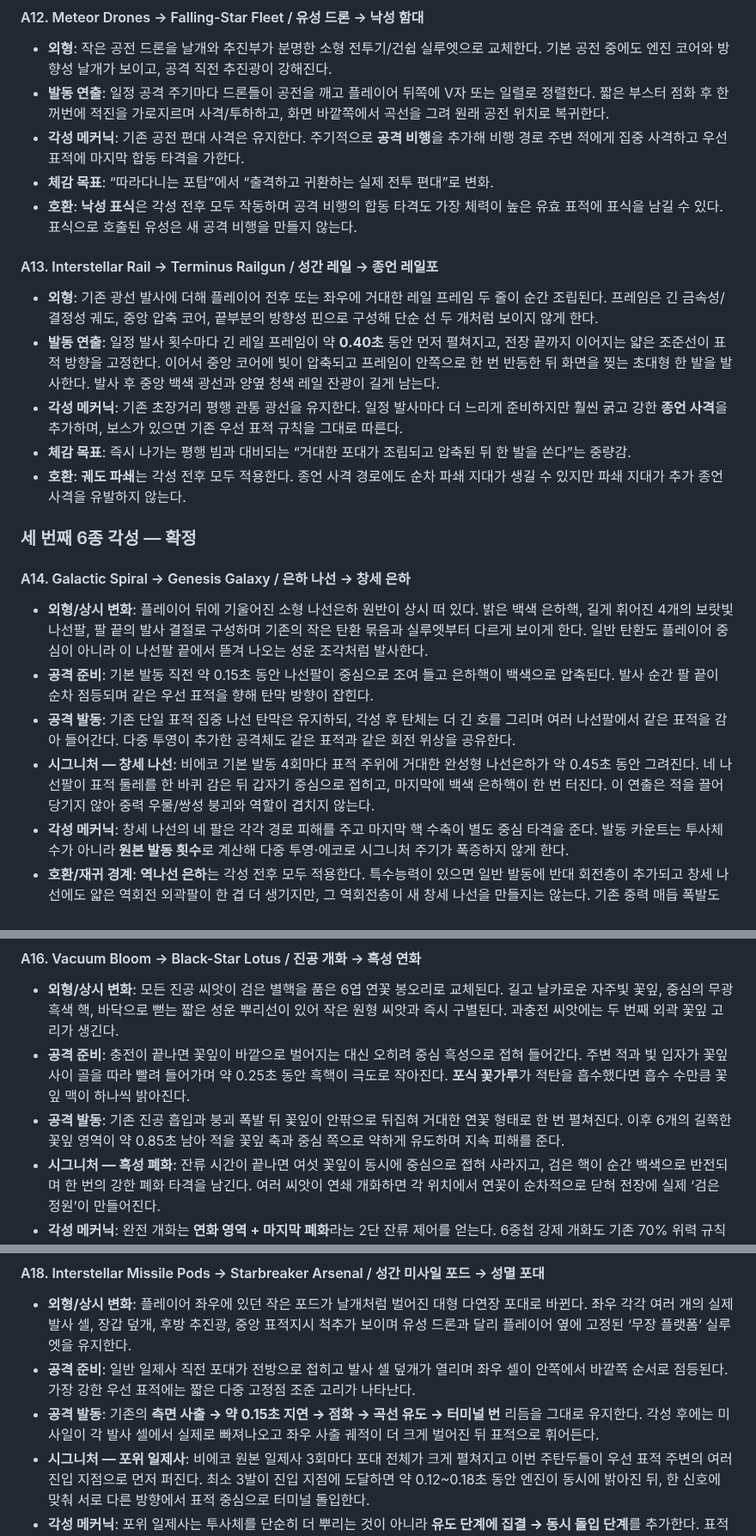
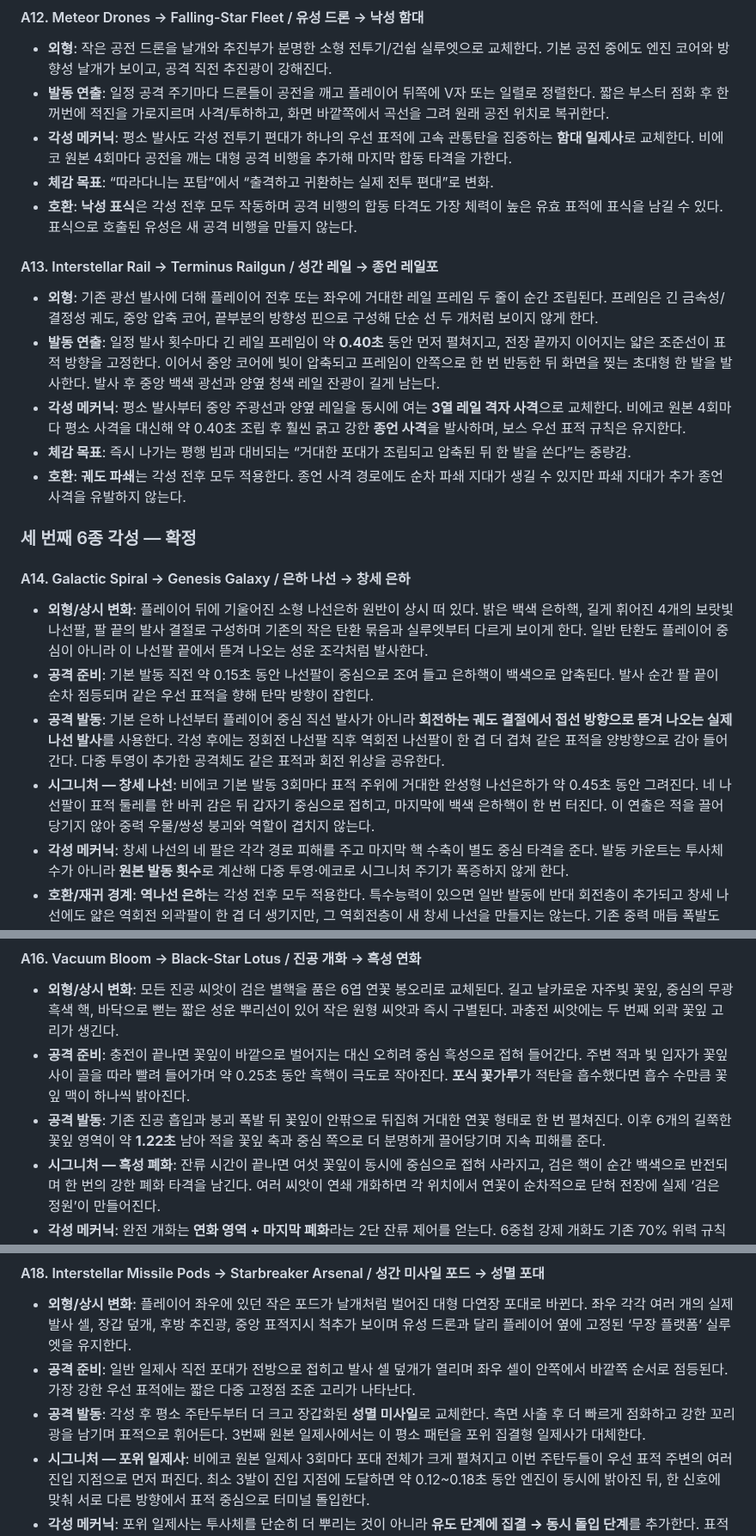
Before and after one commit to q93503128-a11y/Stackfall, a Markdown page: docs/GAME_DESIGN.md, 3 parts joined by grey strips. Shown at 86% size. GitHub-like rendering.

```diff
--- a/docs/GAME_DESIGN.md
+++ b/docs/GAME_DESIGN.md
@@ -353,14 +353,14 @@ min(30%, 2.5% + 중첩 곡선 × 1.8% + 연쇄 보너스)
 #### A12. Meteor Drones → Falling-Star Fleet / 유성 드론 → 낙성 함대
 - **외형**: 작은 공전 드론을 날개와 추진부가 분명한 소형 전투기/건쉽 실루엣으로 교체한다. 기본 공전 중에도 엔진 코어와 방향성 날개가 보이고, 공격 직전 추진광이 강해진다.
 - **발동 연출**: 일정 공격 주기마다 드론들이 공전을 깨고 플레이어 뒤쪽에 V자 또는 일렬로 정렬한다. 짧은 부스터 점화 후 한꺼번에 적진을 가로지르며 사격/투하하고, 화면 바깥쪽에서 곡선을 그려 원래 공전 위치로 복귀한다.
-- **각성 메커닉**: 기존 공전 편대 사격은 유지한다. 주기적으로 **공격 비행**을 추가해 비행 경로 주변 적에게 집중 사격하고 우선 표적에 마지막 합동 타격을 가한다.
+- **각성 메커닉**: 평소 발사도 각성 전투기 편대가 하나의 우선 표적에 고속 관통탄을 집중하는 **함대 일제사**로 교체한다. 비에코 원본 4회마다 공전을 깨는 대형 공격 비행을 추가해 마지막 합동 타격을 가한다.
 - **체감 목표**: “따라다니는 포탑”에서 “출격하고 귀환하는 실제 전투 편대”로 변화.
 - **호환**: **낙성 표식**은 각성 전후 모두 작동하며 공격 비행의 합동 타격도 가장 체력이 높은 유효 표적에 표식을 남길 수 있다. 표식으로 호출된 유성은 새 공격 비행을 만들지 않는다.
 
 #### A13. Interstellar Rail → Terminus Railgun / 성간 레일 → 종언 레일포
 - **외형**: 기존 광선 발사에 더해 플레이어 전후 또는 좌우에 거대한 레일 프레임 두 줄이 순간 조립된다. 프레임은 긴 금속성/결정성 궤도, 중앙 압축 코어, 끝부분의 방향성 핀으로 구성해 단순 선 두 개처럼 보이지 않게 한다.
 - **발동 연출**: 일정 발사 횟수마다 긴 레일 프레임이 약 **0.40초** 동안 먼저 펼쳐지고, 전장 끝까지 이어지는 얇은 조준선이 표적 방향을 고정한다. 이어서 중앙 코어에 빛이 압축되고 프레임이 안쪽으로 한 번 반동한 뒤 화면을 찢는 초대형 한 발을 발사한다. 발사 후 중앙 백색 광선과 양옆 청색 레일 잔광이 길게 남는다.
-- **각성 메커닉**: 기존 초장거리 평행 관통 광선을 유지한다. 일정 발사마다 더 느리게 준비하지만 훨씬 굵고 강한 **종언 사격**을 추가하며, 보스가 있으면 기존 우선 표적 규칙을 그대로 따른다.
+- **각성 메커닉**: 평소 발사부터 중앙 주광선과 양옆 레일을 동시에 여는 **3열 레일 격자 사격**으로 교체한다. 비에코 원본 4회마다 평소 사격을 대신해 약 0.40초 조립 후 훨씬 굵고 강한 **종언 사격**을 발사하며, 보스 우선 표적 규칙은 유지한다.
 - **체감 목표**: 즉시 나가는 평행 빔과 대비되는 “거대한 포대가 조립되고 압축된 뒤 한 발을 쏜다”는 중량감.
 - **호환**: **궤도 파쇄**는 각성 전후 모두 적용한다. 종언 사격 경로에도 순차 파쇄 지대가 생길 수 있지만 파쇄 지대가 추가 종언 사격을 유발하지 않는다.
 
@@ -370,8 +370,8 @@ min(30%, 2.5% + 중첩 곡선 × 1.8% + 연쇄 보너스)
 #### A14. Galactic Spiral → Genesis Galaxy / 은하 나선 → 창세 은하
 - **외형/상시 변화**: 플레이어 뒤에 기울어진 소형 나선은하 원반이 상시 떠 있다. 밝은 백색 은하핵, 길게 휘어진 4개의 보랏빛 나선팔, 팔 끝의 발사 결절로 구성하며 기존의 작은 탄환 묶음과 실루엣부터 다르게 보이게 한다. 일반 탄환도 플레이어 중심이 아니라 이 나선팔 끝에서 뜯겨 나오는 성운 조각처럼 발사한다.
 - **공격 준비**: 기본 발동 직전 약 0.15초 동안 나선팔이 중심으로 조여 들고 은하핵이 백색으로 압축된다. 발사 순간 팔 끝이 순차 점등되며 같은 우선 표적을 향해 탄막 방향이 잡힌다.
-- **공격 발동**: 기존 단일 표적 집중 나선 탄막은 유지하되, 각성 후 탄체는 더 긴 호를 그리며 여러 나선팔에서 같은 표적을 감아 들어간다. 다중 투영이 추가한 공격체도 같은 표적과 같은 회전 위상을 공유한다.
-- **시그니처 — 창세 나선**: 비에코 기본 발동 4회마다 표적 주위에 거대한 완성형 나선은하가 약 0.45초 동안 그려진다. 네 나선팔이 표적 둘레를 한 바퀴 감은 뒤 갑자기 중심으로 접히고, 마지막에 백색 은하핵이 한 번 터진다. 이 연출은 적을 끌어당기지 않아 중력 우물/쌍성 붕괴와 역할이 겹치지 않는다.
+- **공격 발동**: 기본 은하 나선부터 플레이어 중심 직선 발사가 아니라 **회전하는 궤도 결절에서 접선 방향으로 뜯겨 나오는 실제 나선 발사**를 사용한다. 각성 후에는 정회전 나선팔 직후 역회전 나선팔이 한 겹 더 겹쳐 같은 표적을 양방향으로 감아 들어간다. 다중 투영이 추가한 공격체도 같은 표적과 회전 위상을 공유한다.
+- **시그니처 — 창세 나선**: 비에코 기본 발동 3회마다 표적 주위에 거대한 완성형 나선은하가 약 0.45초 동안 그려진다. 네 나선팔이 표적 둘레를 한 바퀴 감은 뒤 갑자기 중심으로 접히고, 마지막에 백색 은하핵이 한 번 터진다. 이 연출은 적을 끌어당기지 않아 중력 우물/쌍성 붕괴와 역할이 겹치지 않는다.
 - **각성 메커닉**: 창세 나선의 네 팔은 각각 경로 피해를 주고 마지막 핵 수축이 별도 중심 타격을 준다. 발동 카운트는 투사체 수가 아니라 **원본 발동 횟수**로 계산해 다중 투영·에코로 시그니처 주기가 폭증하지 않게 한다.
 - **호환/재귀 경계**: **역나선 은하**는 각성 전후 모두 적용한다. 특수능력이 있으면 일반 발동에 반대 회전층이 추가되고 창세 나선에도 얇은 역회전 외곽팔이 한 겹 더 생기지만, 그 역회전층이 새 창세 나선을 만들지는 않는다. 기존 중력 매듭 폭발도 유지한다. 에코는 각성 외형의 추가 일반 탄막을 만들 수 있으나 창세 나선 카운트를 올리지 않는다. 투사체 크기·탄속·사거리·관통은 각 팔의 실제 탄체와 경로 판정에 반영하되, 창세 나선의 마지막 핵 폭발은 다시 나선 탄막을 생성하지 않는다.
 
@@ -386,7 +386,7 @@ min(30%, 2.5% + 중첩 곡선 × 1.8% + 연쇄 보너스)
 #### A16. Vacuum Bloom → Black-Star Lotus / 진공 개화 → 흑성 연화
 - **외형/상시 변화**: 모든 진공 씨앗이 검은 별핵을 품은 6엽 연꽃 봉오리로 교체된다. 길고 날카로운 자주빛 꽃잎, 중심의 무광 흑색 핵, 바닥으로 뻗는 짧은 성운 뿌리선이 있어 작은 원형 씨앗과 즉시 구별된다. 과충전 씨앗에는 두 번째 외곽 꽃잎 고리가 생긴다.
 - **공격 준비**: 충전이 끝나면 꽃잎이 바깥으로 벌어지는 대신 오히려 중심 흑성으로 접혀 들어간다. 주변 적과 빛 입자가 꽃잎 사이 골을 따라 빨려 들어가며 약 0.25초 동안 흑핵이 극도로 작아진다. **포식 꽃가루**가 적탄을 흡수했다면 흡수 수만큼 꽃잎 맥이 하나씩 밝아진다.
-- **공격 발동**: 기존 진공 흡입과 붕괴 폭발 뒤 꽃잎이 안팎으로 뒤집혀 거대한 연꽃 형태로 한 번 펼쳐진다. 이후 6개의 길쭉한 꽃잎 영역이 약 0.85초 남아 적을 꽃잎 축과 중심 쪽으로 약하게 유도하며 지속 피해를 준다.
+- **공격 발동**: 기존 진공 흡입과 붕괴 폭발 뒤 꽃잎이 안팎으로 뒤집혀 거대한 연꽃 형태로 한 번 펼쳐진다. 이후 6개의 길쭉한 꽃잎 영역이 약 **1.22초** 남아 적을 꽃잎 축과 중심 쪽으로 더 분명하게 끌어당기며 지속 피해를 준다.
 - **시그니처 — 흑성 폐화**: 잔류 시간이 끝나면 여섯 꽃잎이 동시에 중심으로 접혀 사라지고, 검은 핵이 순간 백색으로 반전되며 한 번의 강한 폐화 타격을 남긴다. 여러 씨앗이 연쇄 개화하면 각 위치에서 연꽃이 순차적으로 닫혀 전장에 실제 ‘검은 정원’이 만들어진다.
 - **각성 메커닉**: 완전 개화는 **연화 영역 + 마지막 폐화**라는 2단 잔류 제어를 얻는다. 6중첩 강제 개화도 기존 70% 위력 규칙을 유지한 채 축소된 연화 영역을 만들 수 있으나, 각성 연화 영역은 동시에 최대 3개까지만 유지한다. 초과 시 가장 오래된 영역부터 종료해 성능과 화면 과밀을 제한한다.
 - **호환/재귀 경계**: **포식 꽃가루**의 최대 8발 흡수, 발당 피해 +6%/반경 +2.5% 상한은 그대로 유지하며, 같은 흡수 계수는 각성 연화 영역 크기와 폐화 위력에도 한 번만 반영한다. 다중 투영 씨앗도 독립적으로 각성 개화할 수 있지만 한 처치가 가장 가까운 씨앗 하나만 충전하는 기존 규칙은 유지한다. 연화 영역 자체가 씨앗을 직접 생성·강제 개화·추가 충전하지 않으며, 그 피해로 발생한 실제 처치는 기존 일반 처치 규칙으로만 처리한다. 강제 개화에서 또 강제 개화를 만드는 재귀는 계속 금지한다.
@@ -402,7 +402,7 @@ min(30%, 2.5% + 중첩 곡선 × 1.8% + 연쇄 보너스)
 #### A18. Interstellar Missile Pods → Starbreaker Arsenal / 성간 미사일 포드 → 성멸 포대
 - **외형/상시 변화**: 플레이어 좌우에 있던 작은 포드가 날개처럼 벌어진 대형 다연장 포대로 바뀐다. 좌우 각각 여러 개의 실제 발사 셀, 장갑 덮개, 후방 추진광, 중앙 표적지시 척추가 보이며 유성 드론과 달리 플레이어 옆에 고정된 ‘무장 플랫폼’ 실루엣을 유지한다.
 - **공격 준비**: 일반 일제사 직전 포대가 전방으로 접히고 발사 셀 덮개가 열리며 좌우 셀이 안쪽에서 바깥쪽 순서로 점등된다. 가장 강한 우선 표적에는 짧은 다중 고정점 조준 고리가 나타난다.
-- **공격 발동**: 기존의 **측면 사출 → 약 0.15초 지연 → 점화 → 곡선 유도 → 터미널 번** 리듬을 그대로 유지한다. 각성 후에는 미사일이 각 발사 셀에서 실제로 빠져나오고 좌우 사출 궤적이 더 크게 벌어진 뒤 표적으로 휘어든다.
+- **공격 발동**: 각성 후 평소 주탄두부터 더 크고 장갑화된 **성멸 미사일**로 교체한다. 측면 사출 후 더 빠르게 점화하고 강한 꼬리광을 남기며 표적으로 휘어든다. 3번째 원본 일제사에서는 이 평소 패턴을 포위 집결형 일제사가 대체한다.
 - **시그니처 — 포위 일제사**: 비에코 원본 일제사 3회마다 포대 전체가 크게 펼쳐지고 이번 주탄두들이 우선 표적 주변의 여러 진입 지점으로 먼저 퍼진다. 최소 3발이 진입 지점에 도달하면 약 0.12~0.18초 동안 엔진이 동시에 밝아진 뒤, 한 신호에 맞춰 서로 다른 방향에서 표적 중심으로 터미널 돌입한다.
 - **각성 메커닉**: 포위 일제사는 투사체를 단순히 더 뿌리는 것이 아니라 **유도 단계에 집결 → 동시 돌입 단계**를 추가한다. 표적이 집결 전에 죽으면 기존 재포착 규칙에 따라 한 번 새 우선 표적을 잡고, 이미 집결에 들어간 미사일은 새 표적의 진입 지점으로 재배치하지 않고 현재 위치에서 직접 돌입해 궤적 급변을 막는다.
 - **호환/재귀 경계**: **다탄두 성좌**는 각성 전후 모두 적용한다. 포위 일제사의 주탄두도 100% 본체 피해를 유지하고 돌입이 시작된 뒤 34% 보조 탄두 2개를 분리할 수 있다. 보조 탄두는 포위 집결 지점을 새로 점유하거나 또 분열하지 않는다. 다중 투영은 주탄두를 추가해 기존 포위 진입 지점의 빈 슬롯을 채우지만 포위 일제사의 주기를 앞당기거나 별도 포위망을 만들지 않는다. 에코 일제사는 각성 포대 외형과 일반 유도 리듬을 사용하되 포위 일제사 카운트와 발동을 만들지 않는다.
```
Also changed, not shown: other parts of docs/GAME_DESIGN.md (+11 -10 lines).
